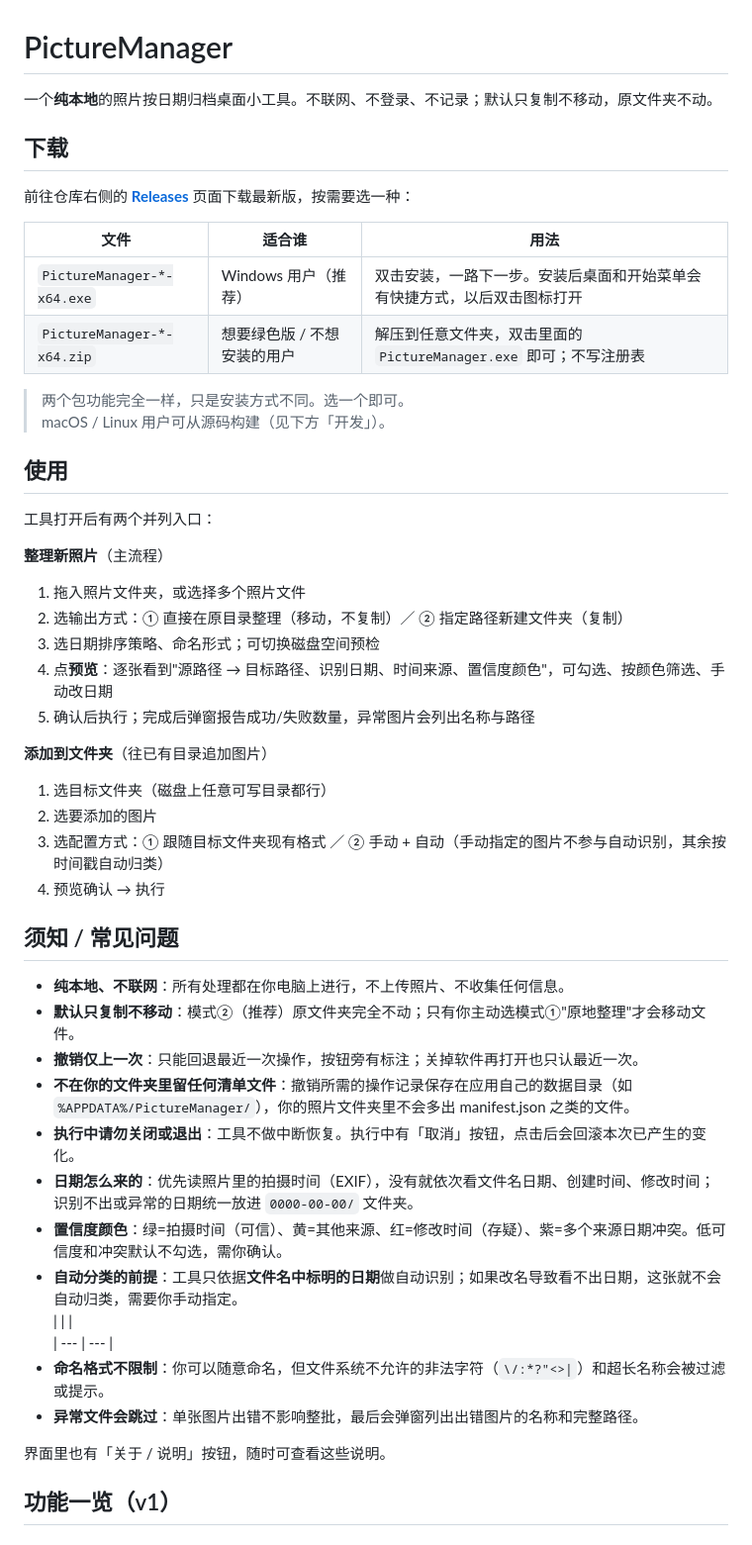
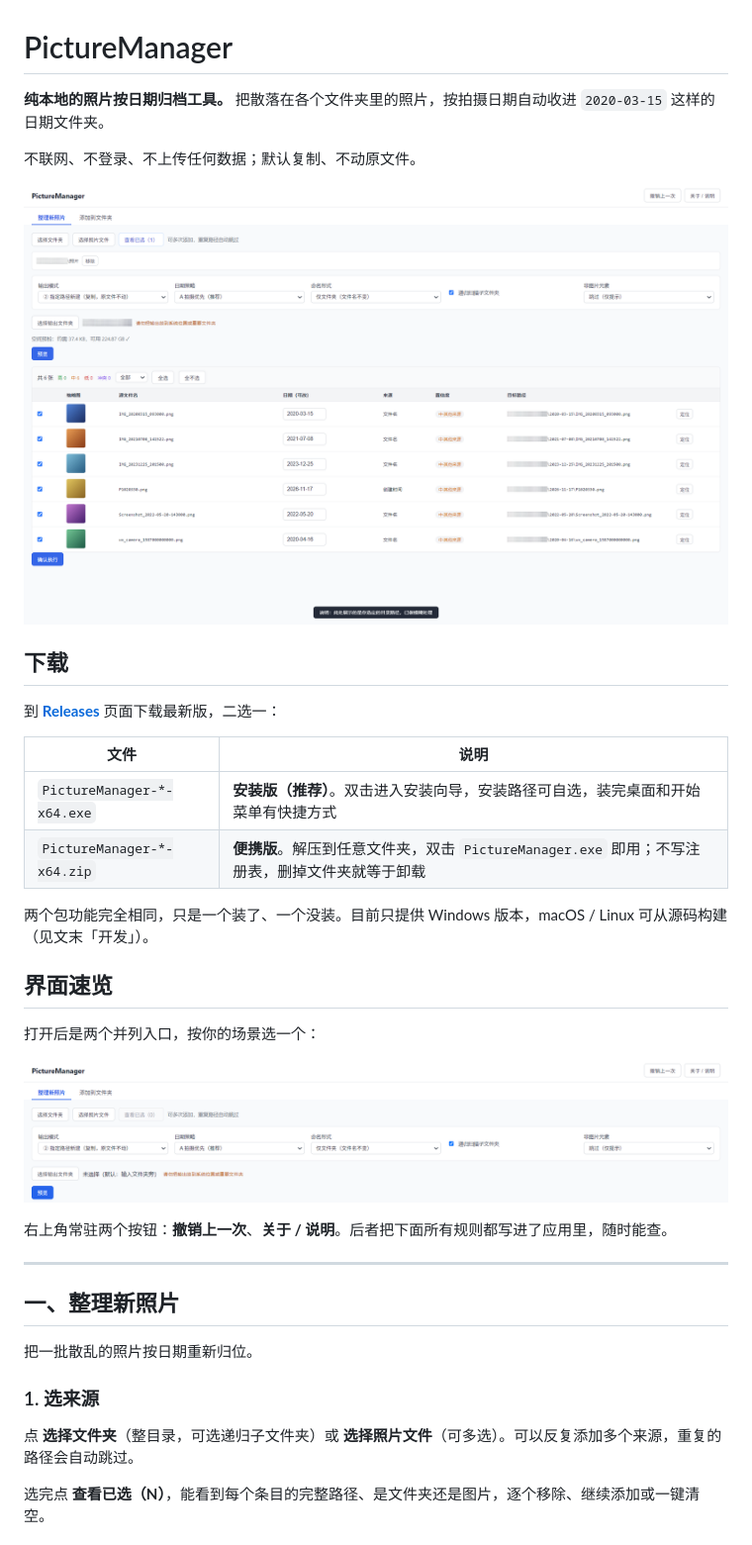
Before and after one commit to YyizzLL/PictureManager, a Markdown page: README.md, the part around one of its changes. Shown at 99% size. GitHub-like rendering; pictures changed too: docs/images/01-organize.png (added), docs/images/02-preview.png (added).

Commit message:
docs: 重写 README，补充界面截图与操作路径说明

```diff
--- a/README.md
+++ b/README.md
@@ -1,54 +1,39 @@
 # PictureManager
 
-一个**纯本地**的照片按日期归档桌面小工具。不联网、不登录、不记录；默认只复制不移动，原文件夹不动。
+**纯本地的照片按日期归档工具。** 把散落在各个文件夹里的照片，按拍摄日期自动收进 `2020-03-15` 这样的日期文件夹。
+
+不联网、不登录、不上传任何数据；默认复制、不动原文件。
+
+![预览界面](docs/images/02-preview.png)
 
 ## 下载
 
-前往仓库右侧的 **[Releases](../../releases)** 页面下载最新版，按需要选一种：
+到 [**Releases**](../../releases) 页面下载最新版，二选一：
 
-| 文件                         | 适合谁             | 用法                                           |
-| -------------------------- | --------------- | -------------------------------------------- |
-| `PictureManager-*-x64.exe` | Windows 用户（推荐）  | 双击安装，一路下一步。安装后桌面和开始菜单会有快捷方式，以后双击图标打开         |
-| `PictureManager-*-x64.zip` | 想要绿色版 / 不想安装的用户 | 解压到任意文件夹，双击里面的 `PictureManager.exe` 即可；不写注册表 |
+| 文件 | 说明 |
+| --- | --- |
+| `PictureManager-*-x64.exe` | **安装版（推荐）**。双击进入安装向导，安装路径可自选，装完桌面和开始菜单有快捷方式 |
+| `PictureManager-*-x64.zip` | **便携版**。解压到任意文件夹，双击 `PictureManager.exe` 即用；不写注册表，删掉文件夹就等于卸载 |
 
-> 两个包功能完全一样，只是安装方式不同。选一个即可。
-> macOS / Linux 用户可从源码构建（见下方「开发」）。
+两个包功能完全相同，只是一个装了、一个没装。目前只提供 Windows 版本，macOS / Linux 可从源码构建（见文末「开发」）。
 
-## 使用
+## 界面速览
 
-工具打开后有两个并列入口：
+打开后是两个并列入口，按你的场景选一个：
 
-**整理新照片**（主流程）
+![初始界面](docs/images/01-organize.png)
 
-1. 拖入照片文件夹，或选择多个照片文件
-2. 选输出方式：① 直接在原目录整理（移动，不复制）／ ② 指定路径新建文件夹（复制）
-3. 选日期排序策略、命名形式；可切换磁盘空间预检
-4. 点**预览**：逐张看到"源路径 → 目标路径、识别日期、时间来源、置信度颜色"，可勾选、按颜色筛选、手动改日期
-5. 确认后执行；完成后弹窗报告成功/失败数量，异常图片会列出名称与路径
+右上角常驻两个按钮：**撤销上一次**、**关于 / 说明**。后者把下面所有规则都写进了应用里，随时能查。
 
-**添加到文件夹**（往已有目录追加图片）
+---
 
-1. 选目标文件夹（磁盘上任意可写目录都行）
-2. 选要添加的图片
-3. 选配置方式：① 跟随目标文件夹现有格式 ／ ② 手动 + 自动（手动指定的图片不参与自动识别，其余按时间戳自动归类）
-4. 预览确认 → 执行
+## 一、整理新照片
 
-## 须知 / 常见问题
+把一批散乱的照片按日期重新归位。
 
-- **纯本地、不联网**：所有处理都在你电脑上进行，不上传照片、不收集任何信息。
-- **默认只复制不移动**：模式②（推荐）原文件夹完全不动；只有你主动选模式①"原地整理"才会移动文件。
-- **撤销仅上一次**：只能回退最近一次操作，按钮旁有标注；关掉软件再打开也只认最近一次。
-- **不在你的文件夹里留任何清单文件**：撤销所需的操作记录保存在应用自己的数据目录（如 `%APPDATA%/PictureManager/`），你的照片文件夹里不会多出 manifest.json 之类的文件。
-- **执行中请勿关闭或退出**：工具不做中断恢复。执行中有「取消」按钮，点击后会回滚本次已产生的变化。
-- **日期怎么来的**：优先读照片里的拍摄时间（EXIF），没有就依次看文件名日期、创建时间、修改时间；识别不出或异常的日期统一放进 `0000-00-00/` 文件夹。
-- **置信度颜色**：绿=拍摄时间（可信）、黄=其他来源、红=修改时间（存疑）、紫=多个来源日期冲突。低可信度和冲突默认不勾选，需你确认。
-- **自动分类的前提**：工具只依据**文件名中标明的日期**做自动识别；如果改名导致看不出日期，这张就不会自动归类，需要你手动指定。
-  |  |  |
-  | --- | --- |
-- **命名格式不限制**：你可以随意命名，但文件系统不允许的非法字符（`\/:*?"<>|`）和超长名称会被过滤或提示。
-- **异常文件会跳过**：单张图片出错不影响整批，最后会弹窗列出出错图片的名称和完整路径。
+### 1. 选来源
 
-界面里也有「关于 / 说明」按钮，随时可查看这些说明。
+点 **选择文件夹**（整目录，可选递归子文件夹）或 **选择照片文件**（可多选）。可以反复添加多个来源，重复的路径会自动跳过。
 
-## 功能一览（v1）
+选完点 **查看已选（N）**，能看到每个条目的完整路径、是文件夹还是图片，逐个移除、继续添加或一键清空。
 
```
Also changed, not shown: other parts of README.md (+134 -15 lines), docs/images/03-append.png (added), docs/images/04-flat.png (added), docs/images/05-about.png (added).
